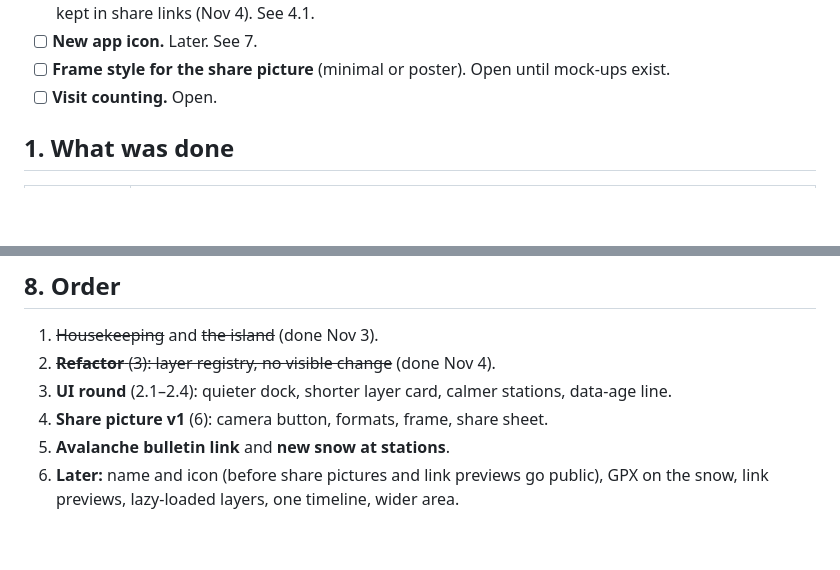
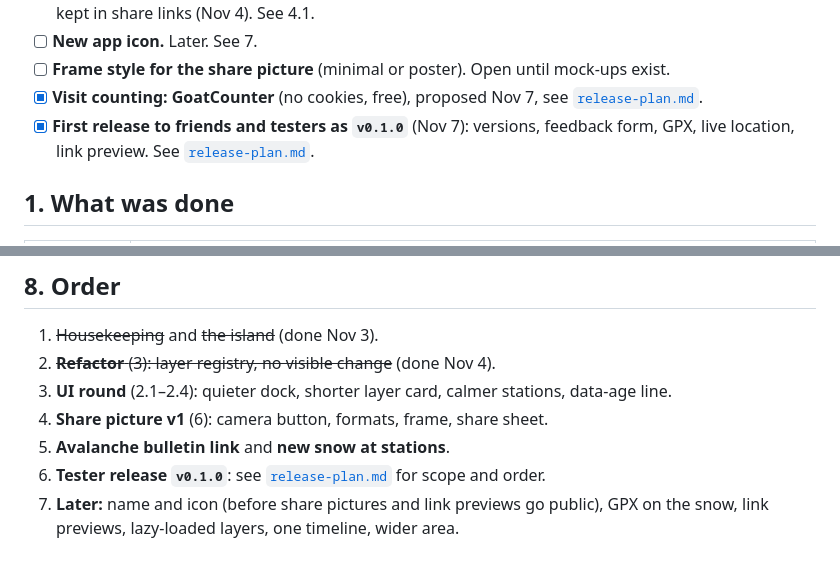
Before and after one commit to adamvalik/tirol-snow-map, a Markdown page: docs/roadmap.md, 2 parts joined by grey strips. GitHub-like rendering; blank space fills up the shorter version.

Commit message:
Add release plan for the first tester version
Co-Authored-By: Claude Opus 5.5 <noreply@anthropic.com>
Claude-Session: https://claude.ai/code/session_01DLKFqXWBqEMQtWXFBEsvGa

```diff
--- a/docs/roadmap.md
+++ b/docs/roadmap.md
@@ -18,7 +18,8 @@ The original build plan ([`plan.md`](../plan.md)) is finished: every phase up to
 - [x] **Island or faded surroundings: both, decide later.** Faded is the default, a switch cuts it to the island, kept in share links (Nov 4). See 4.1.
 - [ ] **New app icon.** Later. See 7.
 - [ ] **Frame style for the share picture** (minimal or poster). Open until mock-ups exist.
-- [ ] **Visit counting.** Open.
+- [x] **Visit counting: GoatCounter** (no cookies, free), proposed Nov 7, see [`release-plan.md`](release-plan.md).
+- [x] **First release to friends and testers as `v0.1.0`** (Nov 7): versions, feedback form, GPX, live location, link preview. See [`release-plan.md`](release-plan.md).
 
 ## 1. What was done
 
@@ -156,4 +157,5 @@ Design in [`share-snapshot.md`](share-snapshot.md): a camera button that renders
 3. **UI round** (2.1–2.4): quieter dock, shorter layer card, calmer stations, data-age line.
 4. **Share picture v1** (6): camera button, formats, frame, share sheet.
 5. **Avalanche bulletin link** and **new snow at stations**.
-6. **Later:** name and icon (before share pictures and link previews go public), GPX on the snow, link previews, lazy-loaded layers, one timeline, wider area.
+6. **Tester release `v0.1.0`**: see [`release-plan.md`](release-plan.md) for scope and order.
+7. **Later:** name and icon (before share pictures and link previews go public), GPX on the snow, link previews, lazy-loaded layers, one timeline, wider area.
```
Also changed, not shown: docs/release-plan.md (added, +158 -0 lines).
